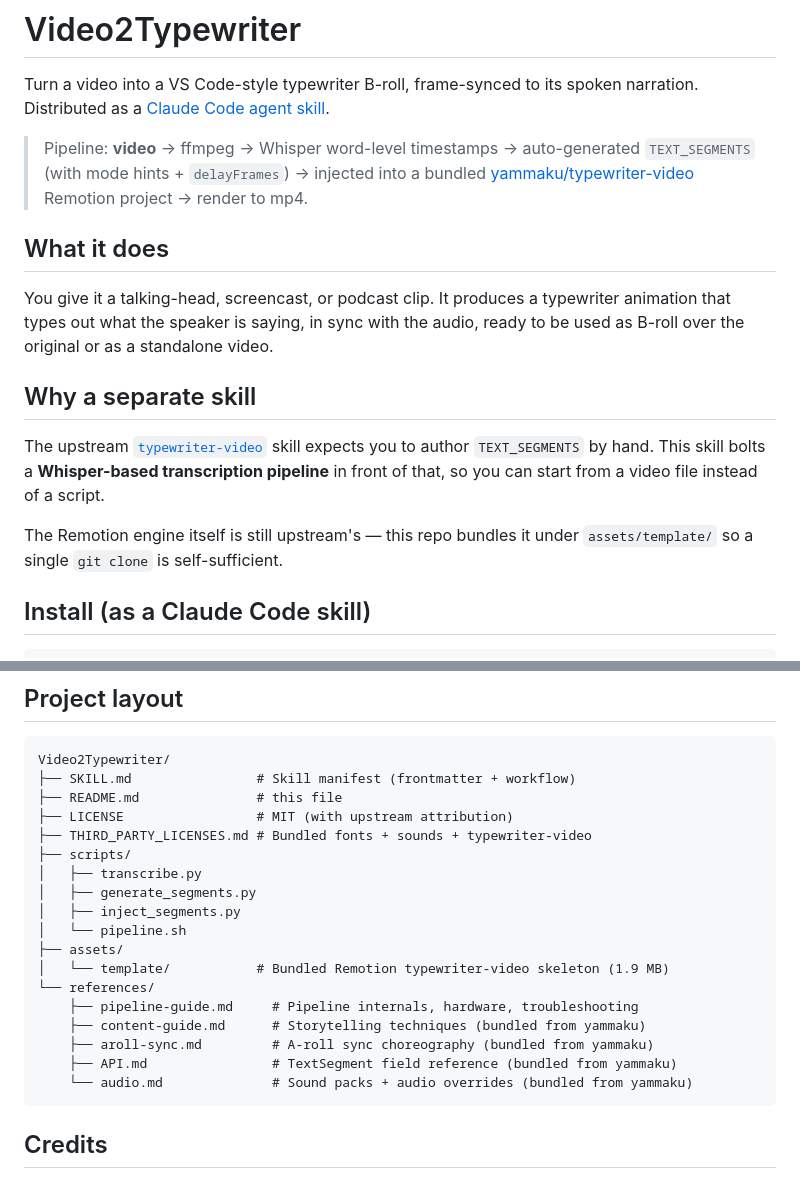
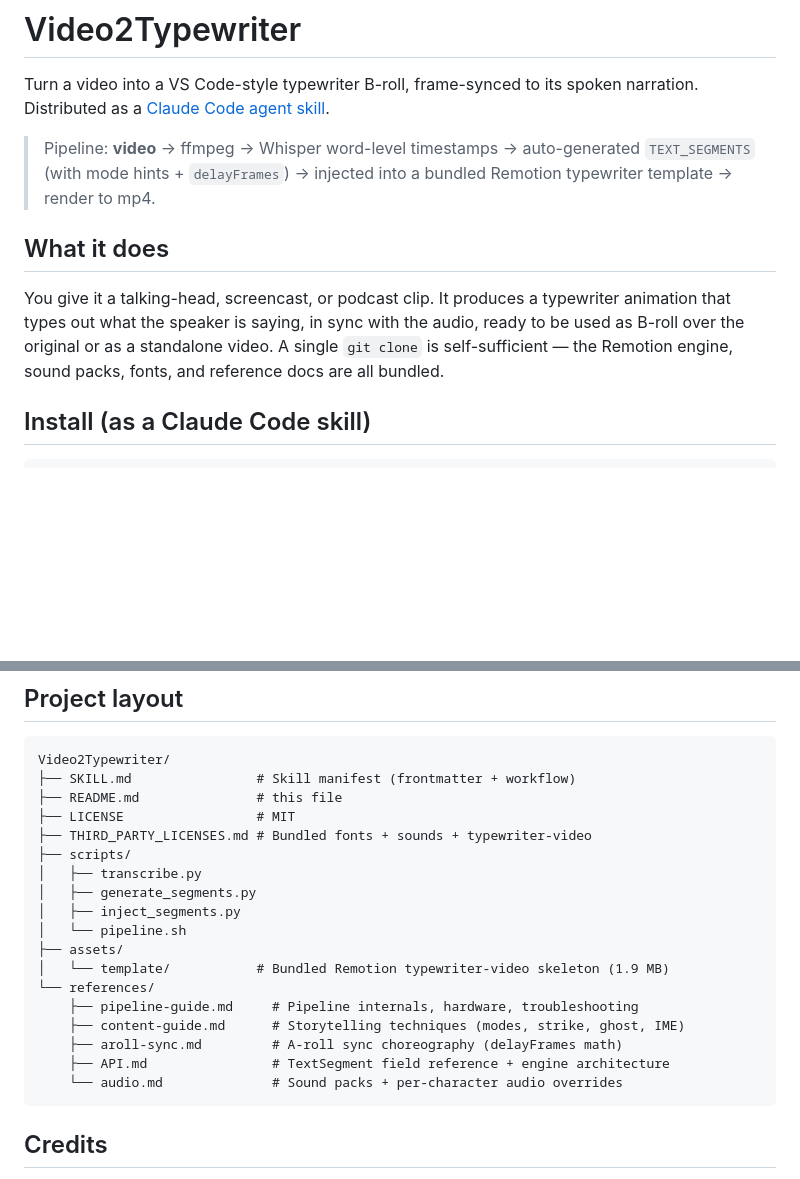
Before and after one commit to dijkstra1115/Video2Typewriter, a Markdown page: README.md, 2 parts joined by grey strips. Rendered like a GitHub page; blank space fills up the shorter version.

````diff
--- a/README.md
+++ b/README.md
@@ -5,25 +5,15 @@ spoken narration. Distributed as a [Claude Code agent skill](https://claude.com/
 
 > Pipeline: **video** → ffmpeg → Whisper word-level timestamps →
 > auto-generated `TEXT_SEGMENTS` (with mode hints + `delayFrames`) → injected
-> into a bundled [yammaku/typewriter-video](https://github.com/yammaku/typewriter-video)
-> Remotion project → render to mp4.
+> into a bundled Remotion typewriter template → render to mp4.
 
 ## What it does
 
 You give it a talking-head, screencast, or podcast clip. It produces a
 typewriter animation that types out what the speaker is saying, in sync with
 the audio, ready to be used as B-roll over the original or as a standalone
-video.
-
-## Why a separate skill
-
-The upstream [`typewriter-video`](https://github.com/yammaku/typewriter-video)
-skill expects you to author `TEXT_SEGMENTS` by hand. This skill bolts a
-**Whisper-based transcription pipeline** in front of that, so you can start
-from a video file instead of a script.
-
-The Remotion engine itself is still upstream's — this repo bundles it under
-`assets/template/` so a single `git clone` is self-sufficient.
+video. A single `git clone` is self-sufficient — the Remotion engine, sound
+packs, fonts, and reference docs are all bundled.
 
 ## Install (as a Claude Code skill)
 
@@ -97,7 +87,7 @@ for the full hardware tradeoff table.
 Video2Typewriter/
 ├── SKILL.md                # Skill manifest (frontmatter + workflow)
 ├── README.md               # this file
-├── LICENSE                 # MIT (with upstream attribution)
+├── LICENSE                 # MIT
 ├── THIRD_PARTY_LICENSES.md # Bundled fonts + sounds + typewriter-video
 ├── scripts/
 │   ├── transcribe.py
@@ -108,10 +98,10 @@ Video2Typewriter/
 │   └── template/           # Bundled Remotion typewriter-video skeleton (1.9 MB)
 └── references/
     ├── pipeline-guide.md     # Pipeline internals, hardware, troubleshooting
-    ├── content-guide.md      # Storytelling techniques (bundled from yammaku)
-    ├── aroll-sync.md         # A-roll sync choreography (bundled from yammaku)
-    ├── API.md                # TextSegment field reference (bundled from yammaku)
-    └── audio.md              # Sound packs + audio overrides (bundled from yammaku)
+    ├── content-guide.md      # Storytelling techniques (modes, strike, ghost, IME)
+    ├── aroll-sync.md         # A-roll sync choreography (delayFrames math)
+    ├── API.md                # TextSegment field reference + engine architecture
+    └── audio.md              # Sound packs + per-character audio overrides
 ```
 
 ## Credits
````
Also changed, not shown: SKILL.md (+6 -10 lines).
